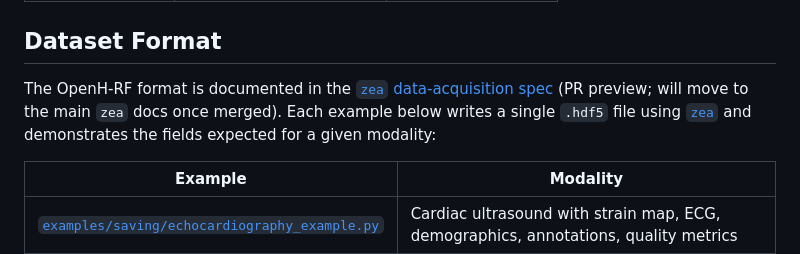
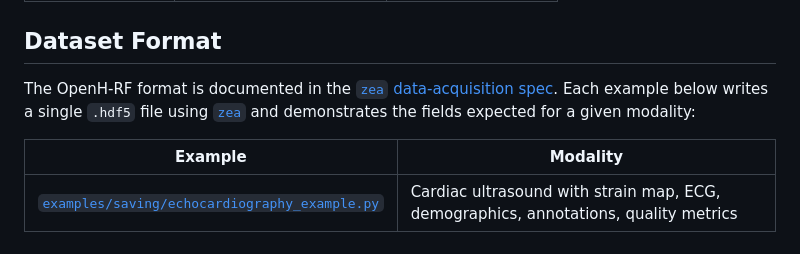
Before and after one commit to open-h/OpenH-RF, a Markdown page: README.md, the part around the change. Drawn GitHub-style.

Commit message:
Drop parenthetical PR-preview note from spec link

```diff
--- a/README.md
+++ b/README.md
@@ -47,7 +47,7 @@ We aim to curate **20,000+** real and synthetic channel capture measurements spa
 
 ## Dataset Format
 
-The OpenH-RF format is documented in the [`zea` data-acquisition spec](https://zea--307.org.readthedocs.build/en/307/data-acquisition.html) (PR preview; will move to the main `zea` docs once merged). Each example below writes a single `.hdf5` file using [`zea`](https://github.com/tue-bmd/zea) and demonstrates the fields expected for a given modality:
+The OpenH-RF format is documented in the [`zea` data-acquisition spec](https://zea--307.org.readthedocs.build/en/307/data-acquisition.html). Each example below writes a single `.hdf5` file using [`zea`](https://github.com/tue-bmd/zea) and demonstrates the fields expected for a given modality:
 
 | Example | Modality |
 |---------|----------|
```
